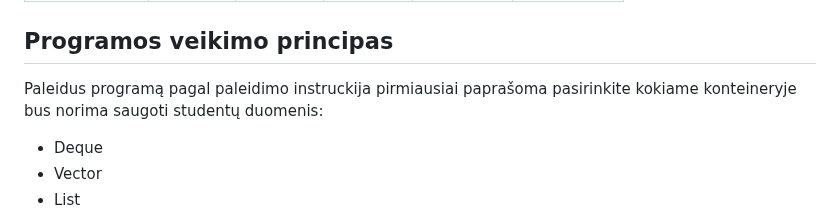
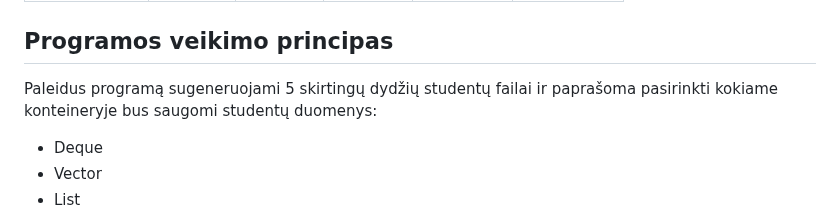
Before and after one commit to hasdren/Objektinis2, a Markdown page: README.md, the part around the change. Rendered like a GitHub page.

```diff
--- a/README.md
+++ b/README.md
@@ -40,7 +40,7 @@
 
 ## Programos veikimo principas
 
-Paleidus programą pagal paleidimo instruckija pirmiausiai paprašoma pasirinkite kokiame konteineryje bus norima saugoti studentų duomenis:
+Paleidus programą sugeneruojami 5 skirtingų dydžių studentų failai ir paprašoma pasirinkti kokiame konteineryje bus saugomi studentų duomenys:
 * Deque
 * Vector
 * List
```
